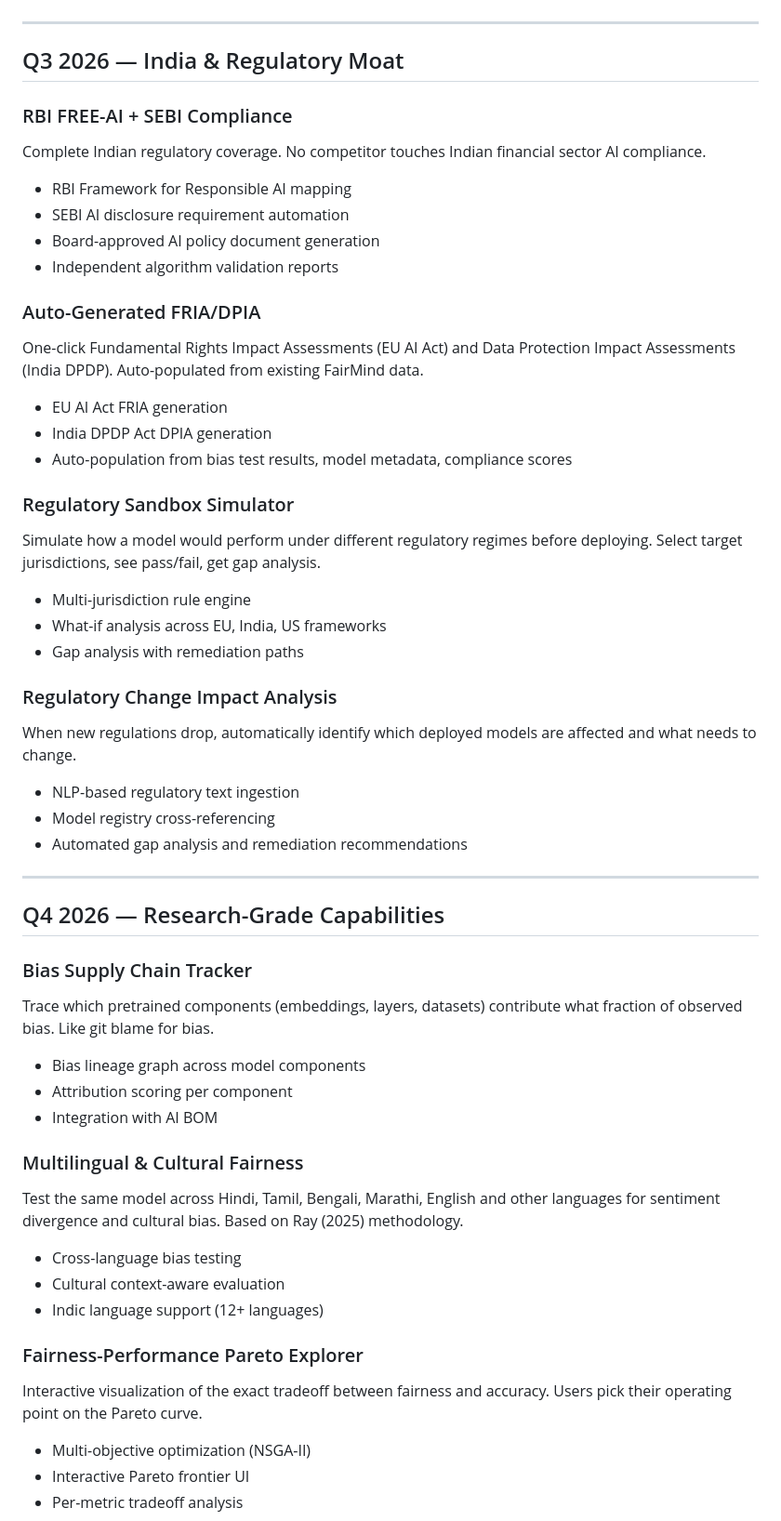
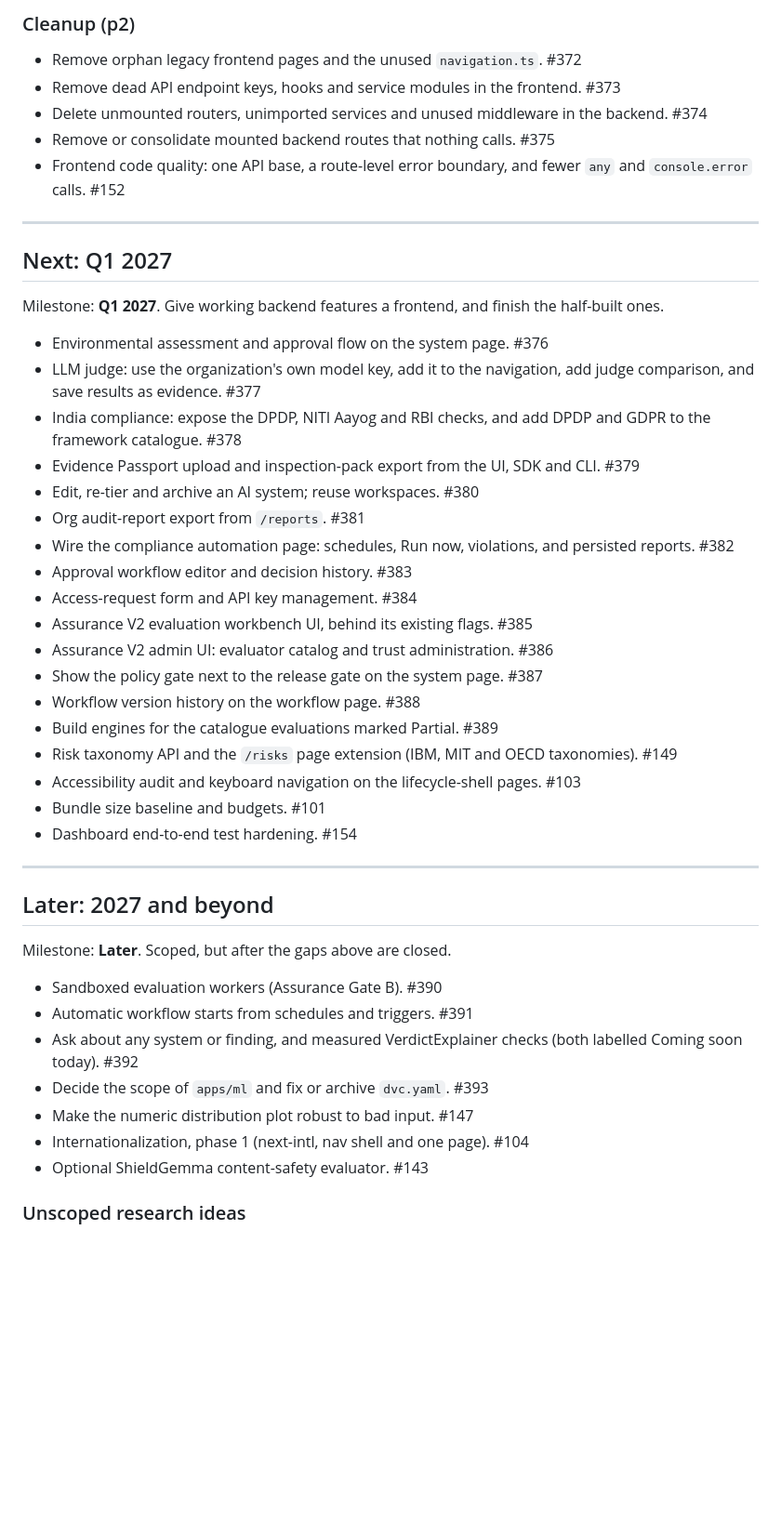
Before and after one commit to adhit-r/fairmind, a Markdown page: ROADMAP.md, the part around one of its changes. Shown at 93% size. GitHub-like rendering; blank space fills up the shorter version.

```diff
--- a/ROADMAP.md
+++ b/ROADMAP.md
@@ -47,52 +56,49 @@ Analyze bias propagation across multi-agent chains. When Agent A feeds Agent B f
+### Cleanup (p2)
+
+- Remove orphan legacy frontend pages and the unused `navigation.ts`. #372
+- Remove dead API endpoint keys, hooks and service modules in the frontend. #373
+- Delete unmounted routers, unimported services and unused middleware in the backend. #374
+- Remove or consolidate mounted backend routes that nothing calls. #375
+- Frontend code quality: one API base, a route-level error boundary, and fewer `any` and `console.error` calls. #152
 
 ---
 
-## Q3 2026 — India & Regulatory Moat
+## Next: Q1 2027
 
-### RBI FREE-AI + SEBI Compliance
-Complete Indian regulatory coverage. No competitor touches Indian financial sector AI compliance.
-- RBI Framework for Responsible AI mapping
-- SEBI AI disclosure requirement automation
-- Board-approved AI policy document generation
-- Independent algorithm validation reports
+Milestone: **Q1 2027**. Give working backend features a frontend, and finish the half-built ones.
 
-### Auto-Generated FRIA/DPIA
-One-click Fundamental Rights Impact Assessments (EU AI Act) and Data Protection Impact Assessments (India DPDP). Auto-populated from existing FairMind data.
-- EU AI Act FRIA generation
-- India DPDP Act DPIA generation
-- Auto-population from bias test results, model metadata, compliance scores
-
-### Regulatory Sandbox Simulator
-Simulate how a model would perform under different regulatory regimes before deploying. Select target jurisdictions, see pass/fail, get gap analysis.
-- Multi-jurisdiction rule engine
-- What-if analysis across EU, India, US frameworks
-- Gap analysis with remediation paths
-
-### Regulatory Change Impact Analysis
-When new regulations drop, automatically identify which deployed models are affected and what needs to change.
-- NLP-based regulatory text ingestion
-- Model registry cross-referencing
-- Automated gap analysis and remediation recommendations
+- Environmental assessment and approval flow on the system page. #376
+- LLM judge: use the organization's own model key, add it to the navigation, add judge comparison, and save results as evidence. #377
+- India compliance: expose the DPDP, NITI Aayog and RBI checks, and add DPDP and GDPR to the framework catalogue. #378
+- Evidence Passport upload and inspection-pack export from the UI, SDK and CLI. #379
+- Edit, re-tier and archive an AI system; reuse workspaces. #380
+- Org audit-report export from `/reports`. #381
+- Wire the compliance automation page: schedules, Run now, violations, and persisted reports. #382
+- Approval workflow editor and decision history. #383
+- Access-request form and API key management. #384
+- Assurance V2 evaluation workbench UI, behind its existing flags. #385
+- Assurance V2 admin UI: evaluator catalog and trust administration. #386
+- Show the policy gate next to the release gate on the system page. #387
+- Workflow version history on the workflow page. #388
+- Build engines for the catalogue evaluations marked Partial. #389
+- Risk taxonomy API and the `/risks` page extension (IBM, MIT and OECD taxonomies). #149
+- Accessibility audit and keyboard navigation on the lifecycle-shell pages. #103
+- Bundle size baseline and budgets. #101
+- Dashboard end-to-end test hardening. #154
 
 ---
 
-## Q4 2026 — Research-Grade Capabilities
+## Later: 2027 and beyond
 
-### Bias Supply Chain Tracker
-Trace which pretrained components (embeddings, layers, datasets) contribute what fraction of observed bias. Like git blame for bias.
-- Bias lineage graph across model components
-- Attribution scoring per component
-- Integration with AI BOM
+Milestone: **Later**. Scoped, but after the gaps above are closed.
 
-### Multilingual & Cultural Fairness
-Test the same model across Hindi, Tamil, Bengali, Marathi, English and other languages for sentiment divergence and cultural bias. Based on Ray (2025) methodology.
-- Cross-language bias testing
-- Cultural context-aware evaluation
-- Indic language support (12+ languages)
+- Sandboxed evaluation workers (Assurance Gate B). #390
+- Automatic workflow starts from schedules and triggers. #391
+- Ask about any system or finding, and measured VerdictExplainer checks (both labelled Coming soon today). #392
+- Decide the scope of `apps/ml` and fix or archive `dvc.yaml`. #393
+- Make the numeric distribution plot robust to bad input. #147
+- Internationalization, phase 1 (next-intl, nav shell and one page). #104
+- Optional ShieldGemma content-safety evaluator. #143
 
-### Fairness-Performance Pareto Explorer
-Interactive visualization of the exact tradeoff between fairness and accuracy. Users pick their operating point on the Pareto curve.
-- Multi-objective optimization (NSGA-II)
-- Interactive Pareto frontier UI
-- Per-metric tradeoff analysis
+### Unscoped research ideas
 
```
Also changed, not shown: other parts of ROADMAP.md (+43 -60 lines), docs/FEATURE_STATUS.md (added, +131 -0 lines).
